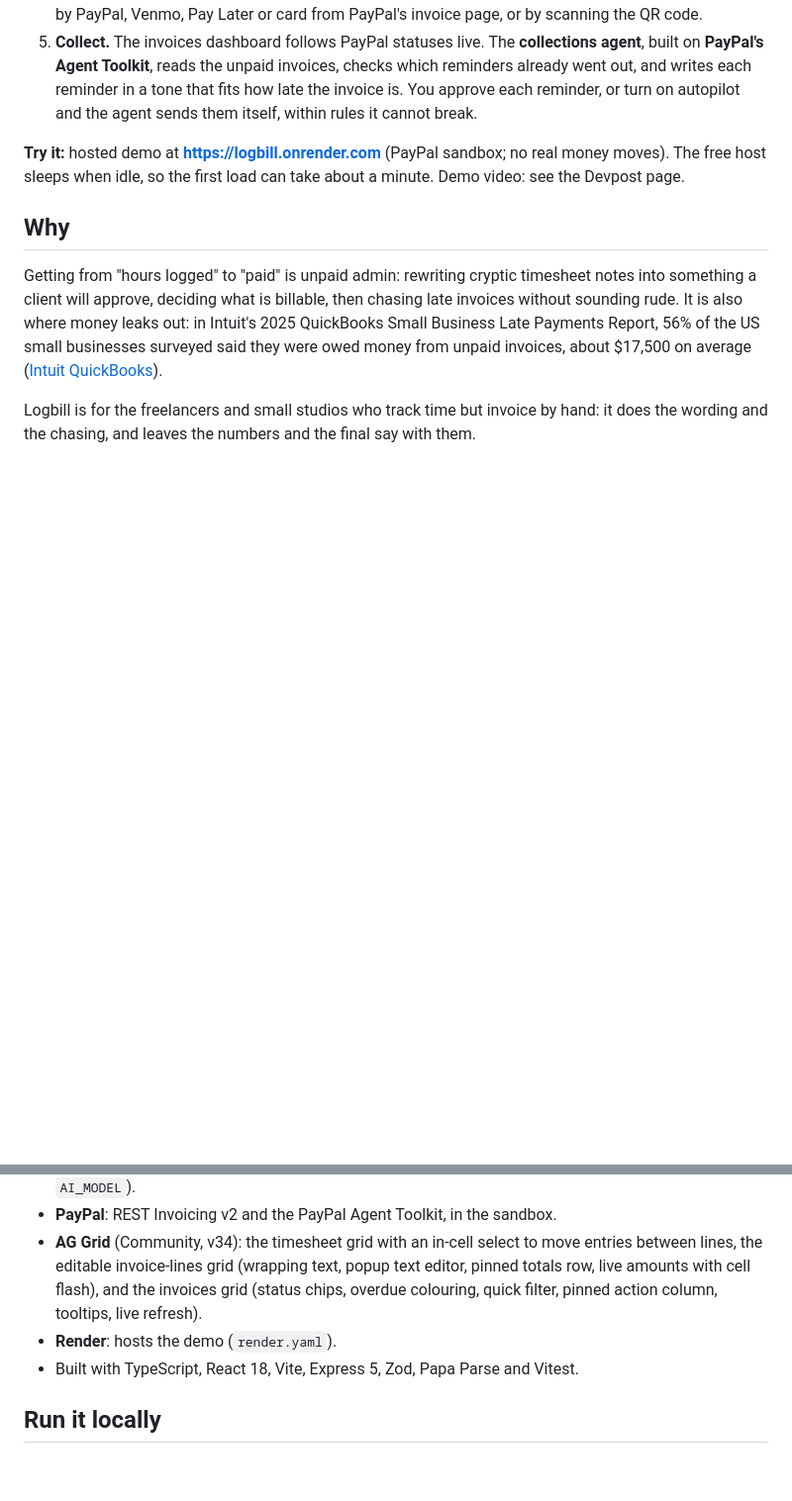
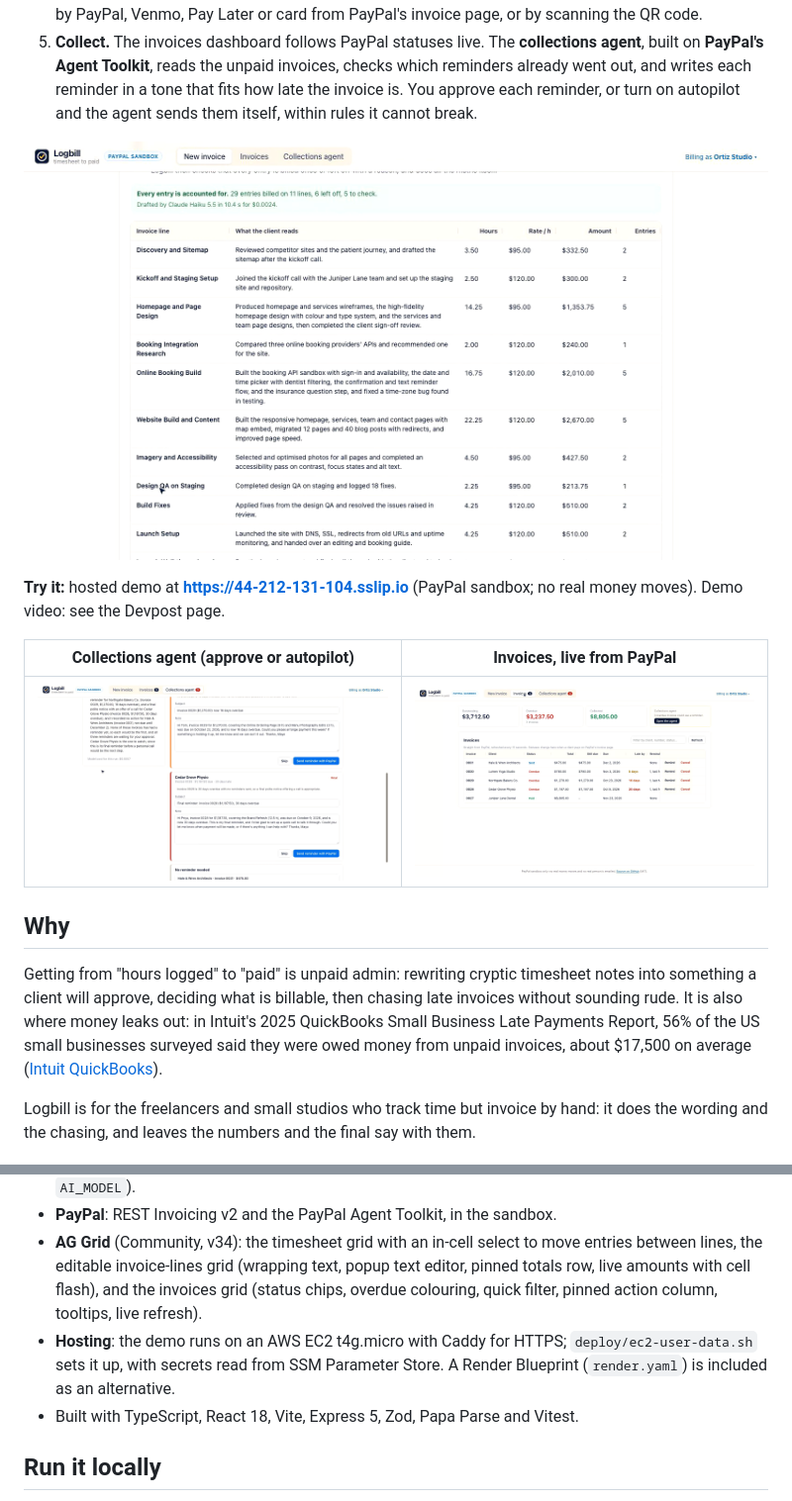
Before and after one commit to vinit1009/logbill, a Markdown page: README.md, 2 parts joined by grey strips. Shown at 99% size. Drawn GitHub-style; pictures changed too: docs/agent.png (added), docs/draft.png (added), docs/invoices.png (added); blank space fills up the shorter version.

Commit message:
Host the demo on AWS, add screenshots and the EC2 setup script
The demo runs on an EC2 t4g.micro behind Caddy (HTTPS through sslip.io);
deploy/ec2-user-data.sh installs Node 22 and Caddy (checksums verified),
builds the app from GitHub and reads the secrets from SSM Parameter Store.
README gains three screenshots and the new demo URL.

Co-Authored-By: Claude Opus 5.5 <noreply@anthropic.com>

```diff
--- a/README.md
+++ b/README.md
@@ -8,7 +8,13 @@ Logbill turns the hours a freelancer or small studio logged into a PayPal invoic
 4. **Send with PayPal.** Logbill creates and sends the invoice with PayPal's Invoicing API. The client pays by PayPal, Venmo, Pay Later or card from PayPal's invoice page, or by scanning the QR code.
 5. **Collect.** The invoices dashboard follows PayPal statuses live. The **collections agent**, built on **PayPal's Agent Toolkit**, reads the unpaid invoices, checks which reminders already went out, and writes each reminder in a tone that fits how late the invoice is. You approve each reminder, or turn on autopilot and the agent sends them itself, within rules it cannot break.
 
-**Try it:** hosted demo at **https://logbill.onrender.com** (PayPal sandbox; no real money moves). The free host sleeps when idle, so the first load can take about a minute. Demo video: see the Devpost page.
+![Logbill: the AI draft, checked and editable in AG Grid](docs/draft.png)
+
+**Try it:** hosted demo at **https://44-212-131-104.sslip.io** (PayPal sandbox; no real money moves). Demo video: see the Devpost page.
+
+| Collections agent (approve or autopilot) | Invoices, live from PayPal |
+|---|---|
+| ![The collections agent's reminders](docs/agent.png) | ![The invoices dashboard](docs/invoices.png) |
 
 ## Why
 
@@ -53,7 +59,7 @@ The demo only sends invoices to `example.com` addresses, the kind PayPal sandbox
 - **AI**: Claude Haiku 5.5 (`anthropic/claude-haiku-5.5`) through OpenRouter's OpenAI-compatible API. Drafting uses a forced `submit_draft` tool call, so the answer is structured JSON validated with Zod, plus one correction round. The agent is a tool-calling loop over PayPal Agent Toolkit tools and three of Logbill's own (`reminder_history`, `propose_reminder`, `propose_no_action`). A typical draft costs about $0.002 and an agent run about $0.006. Any OpenAI-compatible endpoint works (`AI_BASE_URL`, `AI_MODEL`).
 - **PayPal**: REST Invoicing v2 and the PayPal Agent Toolkit, in the sandbox.
 - **AG Grid** (Community, v34): the timesheet grid with an in-cell select to move entries between lines, the editable invoice-lines grid (wrapping text, popup text editor, pinned totals row, live amounts with cell flash), and the invoices grid (status chips, overdue colouring, quick filter, pinned action column, tooltips, live refresh).
-- **Render**: hosts the demo (`render.yaml`).
+- **Hosting**: the demo runs on an AWS EC2 t4g.micro with Caddy for HTTPS; `deploy/ec2-user-data.sh` sets it up, with secrets read from SSM Parameter Store. A Render Blueprint (`render.yaml`) is included as an alternative.
 - Built with TypeScript, React 18, Vite, Express 5, Zod, Papa Parse and Vitest.
 
 ## Run it locally
```
Also changed, not shown: docs/autopilot.png (added), docs/sent.png (added), 1 other file.
